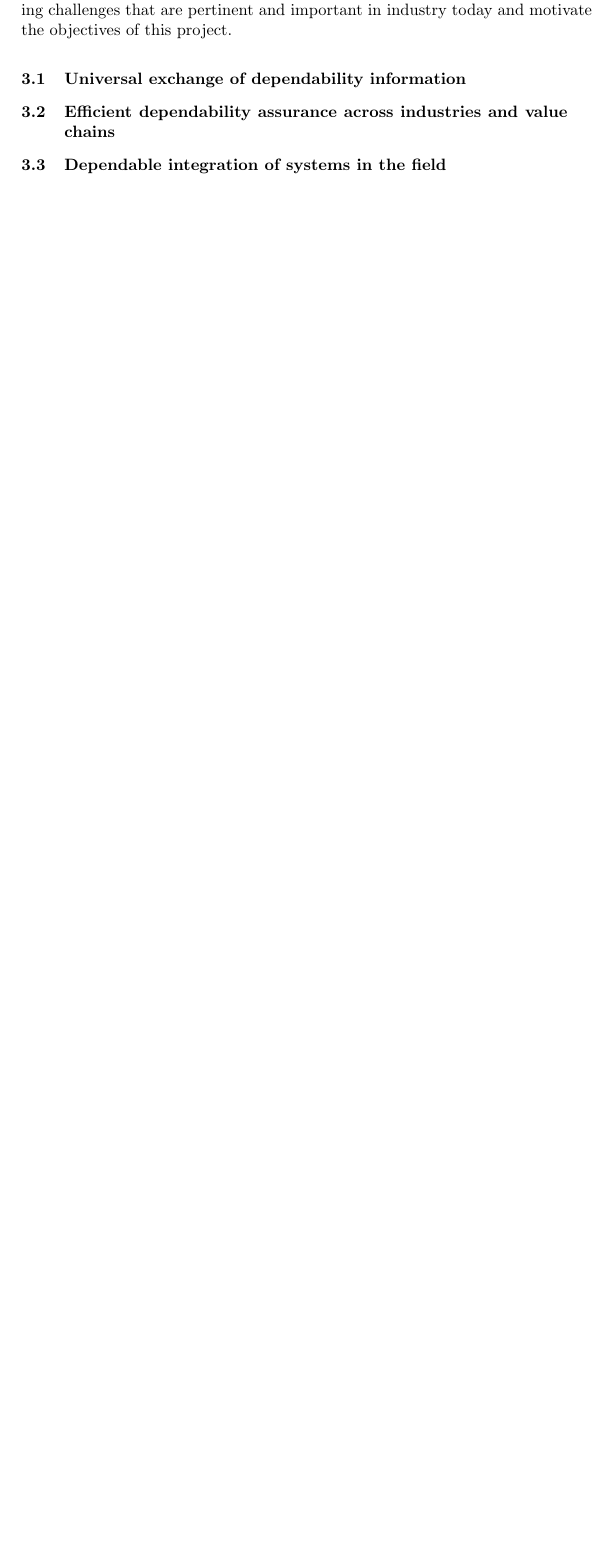
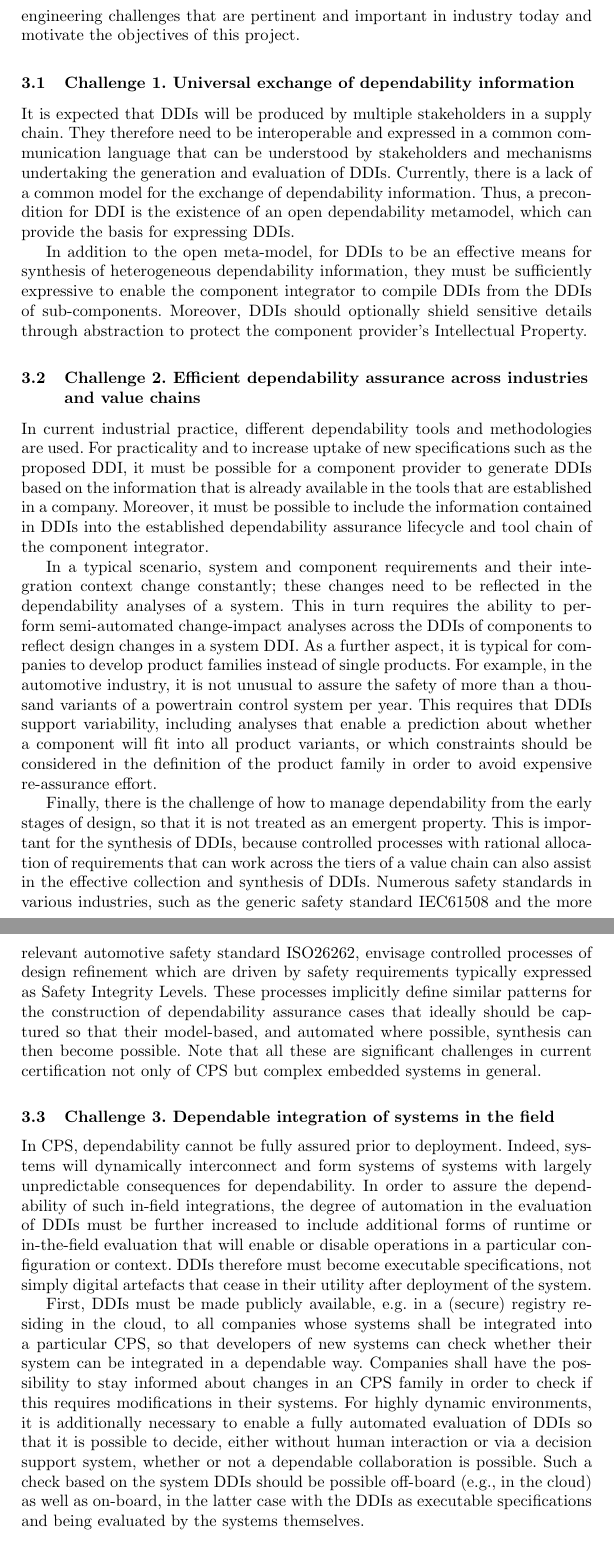
Before and after one commit to wrwei/staf17_showcase, a LaTeX thesis (staf17_proj_showcase.tex, which reads section3.tex): part of page 3 of 3 before the commit and two parts of pages 3 and 4 of 5 after it, the two joined at a grey line, cut so that both start at the same text, the shorter picture padded with empty space. Compiled offline with pdfLaTeX.

Commit message:
finishing this off today

```diff
--- a/section3.tex
+++ b/section3.tex
@@ -7,11 +7,21 @@ A DDI is therefore an evolution of current modular dependability assurance model
 
-Clearly, a DDI is potentially a very useful digital artefact — it is a living dependability assurance case, the utility of which spans from component design to in-the-field operation of a CPS. However, the production and use of DDIs for heterogeneous systems poses a number of significant technological and engineering challenges that are pertinent and important in industry today and motivate the objectives of this project.
+It is obvious that a DDI is potentially a very useful digital artefact - it is a living dependability assurance case, the utility of which spans from component design to in-the-field operation of a CPS. However, the production and use of DDIs for heterogeneous systems poses a number of significant technological and engineering challenges that are pertinent and important in industry today and motivate the objectives of this project.
 
-\subsection{Universal exchange of dependability
-information}
+\subsection{Challenge 1. Universal exchange of dependability information}
+It is expected that DDIs will be produced by multiple stakeholders in a supply chain. They therefore need to be interoperable and expressed in a common communication language that can be understood by stakeholders and mechanisms undertaking the generation and evaluation of DDIs. Currently, there is a lack of a common model for the exchange of dependability information. Thus, a precondition for DDI is the existence of an open dependability metamodel, which can provide the basis for expressing DDIs.
+
+In addition to the open meta-model, for DDIs to be an effective means for synthesis of heterogeneous dependability information, they must be sufficiently expressive to enable the component integrator to compile DDIs from the DDIs of sub-components. Moreover, DDIs should optionally shield sensitive details through abstraction to protect the component provider’s Intellectual Property.
+
+\subsection{Challenge 2. Efficient dependability assurance across industries and value chains}
+In current industrial practice, different dependability tools and methodologies are used. For practicality and to increase uptake of new specifications such as the proposed DDI, it must be possible for a component provider to generate DDIs based on the information that is already available in the tools that are established in a company. Moreover, it must be possible to include the information contained in DDIs into the established dependability assurance lifecycle and tool chain of the component integrator.
+
+In a typical scenario, system and component requirements and their integration context change constantly; these changes need to be reflected in the dependability analyses of a system. This in turn requires the ability to perform semi-automated change-impact analyses across the DDIs of components to reflect design changes in a system DDI. As a further aspect, it is typical for companies to develop product families instead of single products. For example, in the automotive industry, it is not unusual to assure the safety of more than a thousand variants of a powertrain control system per year. This requires that DDIs support variability, including analyses that enable a prediction about whether a component will fit into all product variants, or which constraints should be considered in the definition of the product family in order to avoid expensive re-assurance effort.
+
+Finally, there is the challenge of how to manage dependability from the early stages of design, so that it is not treated as an emergent property. This is important for the synthesis of DDIs, because controlled processes with rational allocation of requirements that can work across the tiers of a value chain can also assist in the effective collection and synthesis of DDIs. Numerous safety standards in various industries, such as the generic safety standard IEC61508 and the more relevant automotive safety standard ISO26262, envisage controlled processes of design refinement which are driven by safety requirements typically expressed as Safety Integrity Levels. These processes implicitly define similar patterns for the construction of dependability assurance cases that ideally should be captured so that their model-based, and automated where possible, synthesis can then become possible. Note that all these are significant challenges in current certification not only of CPS but complex embedded systems in general.
 
 
-\subsection{Efficient dependability assurance across industries and value chains}
+\subsection{Challenge 3. Dependable integration of systems in the field}
 
+In CPS, dependability cannot be fully assured prior to deployment. Indeed, systems will dynamically interconnect and form systems of systems with largely unpredictable consequences for dependability. In order to assure the dependability of such in-field integrations, the degree of automation in the evaluation of DDIs must be further increased to include additional forms of runtime or in-the-field evaluation that will enable or disable operations in a particular configuration or context. DDIs therefore must become executable specifications, not simply digital artefacts that cease in their utility after deployment of the system.
 
-\subsection{Dependable integration of systems in the field}
+First, DDIs must be made publicly available, e.g. in a (secure) registry residing in the cloud, to all companies whose systems shall be integrated into a particular CPS, so that developers of new systems can check whether their system can be integrated in a dependable way. Companies shall have the possibility to stay informed about changes in an CPS family in order to check if this requires modifications in their systems. For highly dynamic environments, it is additionally necessary to enable a fully automated evaluation of DDIs so that it is possible to decide, either without human interaction or via a decision support system, whether or not a dependable collaboration is possible. Such a check based on the system DDIs should be possible off-board (e.g., in the cloud) as well as on-board, in the latter case with the DDIs as executable specifications and being evaluated by the systems themselves.
```
Also changed, not shown: section4.tex (+4 -4 lines), staf17_proj_showcase.tex (+1 -3 lines), fig/proj_concept.png (added), staf17_proj_showcase.bbl (added), section3.tex (19 more changed lines), 2 other files.
